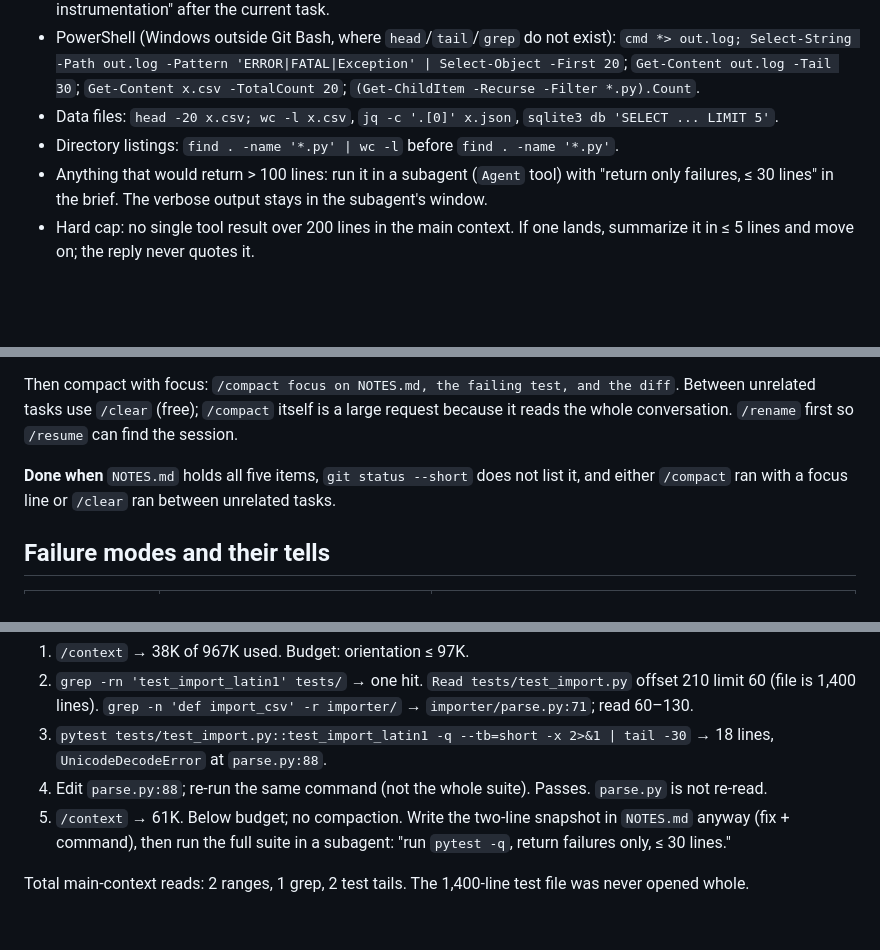
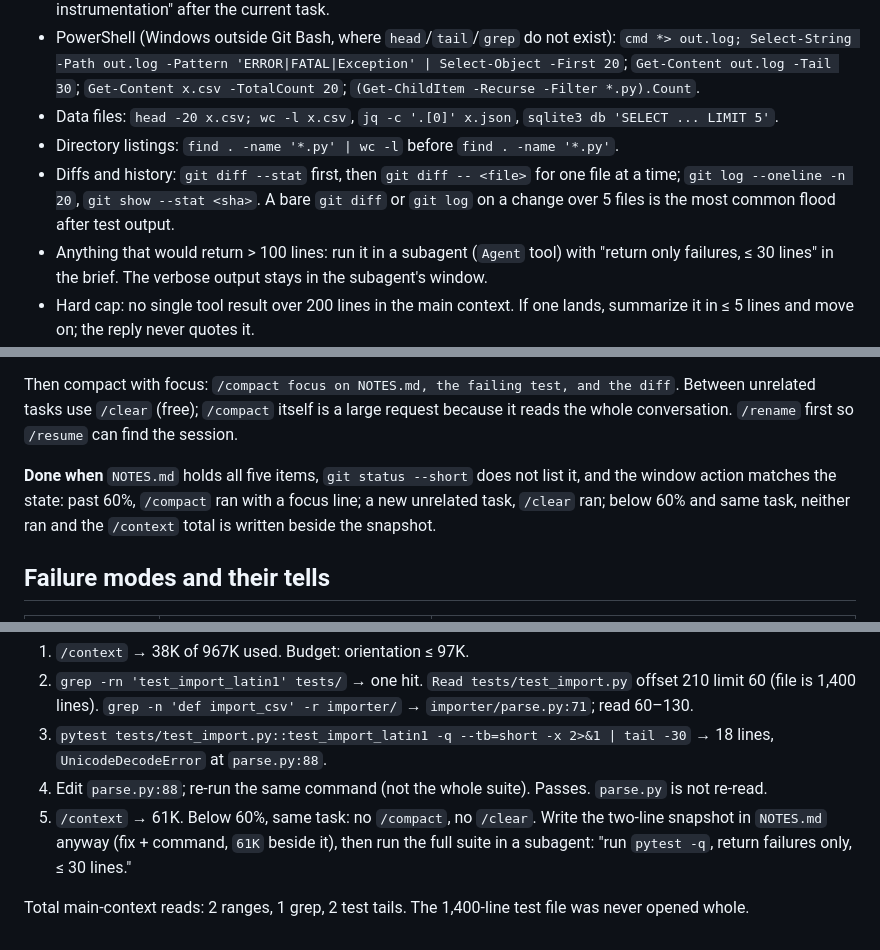
Before and after one commit to gmavridakis/ai, a Markdown page: skills/context-hygiene/SKILL.md, 3 parts joined by grey strips. Rendered like a GitHub page; blank space fills up the shorter version.

Commit message:
Refine context-hygiene; conflict check for documentation-writing
context-hygiene: phase 4 Done-when now reachable from the example (action
per window state instead of requiring /compact or /clear), phase 3 gains
the git diff/log cap with its 5-file threshold. Conflict check recorded in
CHANGELOG: no new overlap beyond the hand-offs shipped with the new skill;
docstring ownership deferred.

Co-Authored-By: Claude <noreply@anthropic.com>

```diff
--- a/skills/context-hygiene/SKILL.md
+++ b/skills/context-hygiene/SKILL.md
@@ -47,6 +47,7 @@ Check size first: `wc -l <file>` (or `ls -la` for a directory). Then:
 - PowerShell (Windows outside Git Bash, where `head`/`tail`/`grep` do not exist): `cmd *> out.log; Select-String -Path out.log -Pattern 'ERROR|FATAL|Exception' | Select-Object -First 20`; `Get-Content out.log -Tail 30`; `Get-Content x.csv -TotalCount 20`; `(Get-ChildItem -Recurse -Filter *.py).Count`.
 - Data files: `head -20 x.csv; wc -l x.csv`, `jq -c '.[0]' x.json`, `sqlite3 db 'SELECT ... LIMIT 5'`.
 - Directory listings: `find . -name '*.py' | wc -l` before `find . -name '*.py'`.
+- Diffs and history: `git diff --stat` first, then `git diff -- <file>` for one file at a time; `git log --oneline -n 20`, `git show --stat <sha>`. A bare `git diff` or `git log` on a change over 5 files is the most common flood after test output.
 - Anything that would return > 100 lines: run it in a subagent (`Agent` tool) with "return only failures, ≤ 30 lines" in the brief. The verbose output stays in the subagent's window.
 - Hard cap: no single tool result over 200 lines in the main context. If one lands, summarize it in ≤ 5 lines and move on; the reply never quotes it.
 
@@ -64,7 +65,7 @@ At 60% of the auto-compact window, or at the end of a task phase, write a snapsh
 
 Then compact with focus: `/compact focus on NOTES.md, the failing test, and the diff`. Between unrelated tasks use `/clear` (free); `/compact` itself is a large request because it reads the whole conversation. `/rename` first so `/resume` can find the session.
 
-**Done when** `NOTES.md` holds all five items, `git status --short` does not list it, and either `/compact` ran with a focus line or `/clear` ran between unrelated tasks.
+**Done when** `NOTES.md` holds all five items, `git status --short` does not list it, and the window action matches the state: past 60%, `/compact` ran with a focus line; a new unrelated task, `/clear` ran; below 60% and same task, neither ran and the `/context` total is written beside the snapshot.
 
 ## Failure modes and their tells
 
@@ -84,6 +85,6 @@ Task: "Fix the flaky `test_import_latin1` in a 40k-line Django repo."
 2. `grep -rn 'test_import_latin1' tests/` → one hit. `Read tests/test_import.py` offset 210 limit 60 (file is 1,400 lines). `grep -n 'def import_csv' -r importer/` → `importer/parse.py:71`; read 60–130.
 3. `pytest tests/test_import.py::test_import_latin1 -q --tb=short -x 2>&1 | tail -30` → 18 lines, `UnicodeDecodeError` at `parse.py:88`.
 4. Edit `parse.py:88`; re-run the same command (not the whole suite). Passes. `parse.py` is not re-read.
-5. `/context` → 61K. Below budget; no compaction. Write the two-line snapshot in `NOTES.md` anyway (fix + command), then run the full suite in a subagent: "run `pytest -q`, return failures only, ≤ 30 lines."
+5. `/context` → 61K. Below 60%, same task: no `/compact`, no `/clear`. Write the two-line snapshot in `NOTES.md` anyway (fix + command, `61K` beside it), then run the full suite in a subagent: "run `pytest -q`, return failures only, ≤ 30 lines."
 
 Total main-context reads: 2 ranges, 1 grep, 2 test tails. The 1,400-line test file was never opened whole.
```
Also changed, not shown: CHANGELOG.md (+2 -0 lines).
